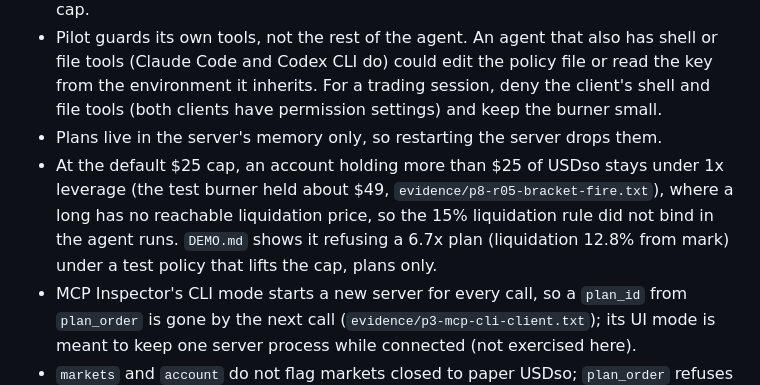
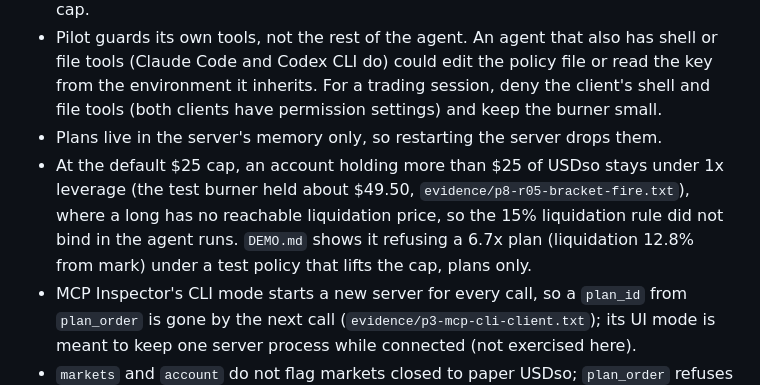
Before and after one commit to edycutjong/dreamdex-pilot, a Markdown page: README.md, the part around the change. Rendered like a GitHub page.

Commit message:
QA P8 r2: README's burner balance matches DEMO.md (about $49.50)

```diff
--- a/README.md
+++ b/README.md
@@ -139,7 +139,7 @@ One exchange refusal in `DEMO.md` is marked **race injected**: the limit price w
 - A crash between a landed send and its journal row is not counted toward the daily cap.
 - Pilot guards its own tools, not the rest of the agent. An agent that also has shell or file tools (Claude Code and Codex CLI do) could edit the policy file or read the key from the environment it inherits. For a trading session, deny the client's shell and file tools (both clients have permission settings) and keep the burner small.
 - Plans live in the server's memory only, so restarting the server drops them.
-- At the default $25 cap, an account holding more than $25 of USDso stays under 1x leverage (the test burner held about $49, `evidence/p8-r05-bracket-fire.txt`), where a long has no reachable liquidation price, so the 15% liquidation rule did not bind in the agent runs. `DEMO.md` shows it refusing a 6.7x plan (liquidation 12.8% from mark) under a test policy that lifts the cap, plans only.
+- At the default $25 cap, an account holding more than $25 of USDso stays under 1x leverage (the test burner held about $49.50, `evidence/p8-r05-bracket-fire.txt`), where a long has no reachable liquidation price, so the 15% liquidation rule did not bind in the agent runs. `DEMO.md` shows it refusing a 6.7x plan (liquidation 12.8% from mark) under a test policy that lifts the cap, plans only.
 - MCP Inspector's CLI mode starts a new server for every call, so a `plan_id` from `plan_order` is gone by the next call (`evidence/p3-mcp-cli-client.txt`); its UI mode is meant to keep one server process while connected (not exercised here).
 - `markets` and `account` do not flag markets closed to paper USDso; `plan_order` refuses them (`voucherBlocked`) from the exchange's own preview.
 
```
